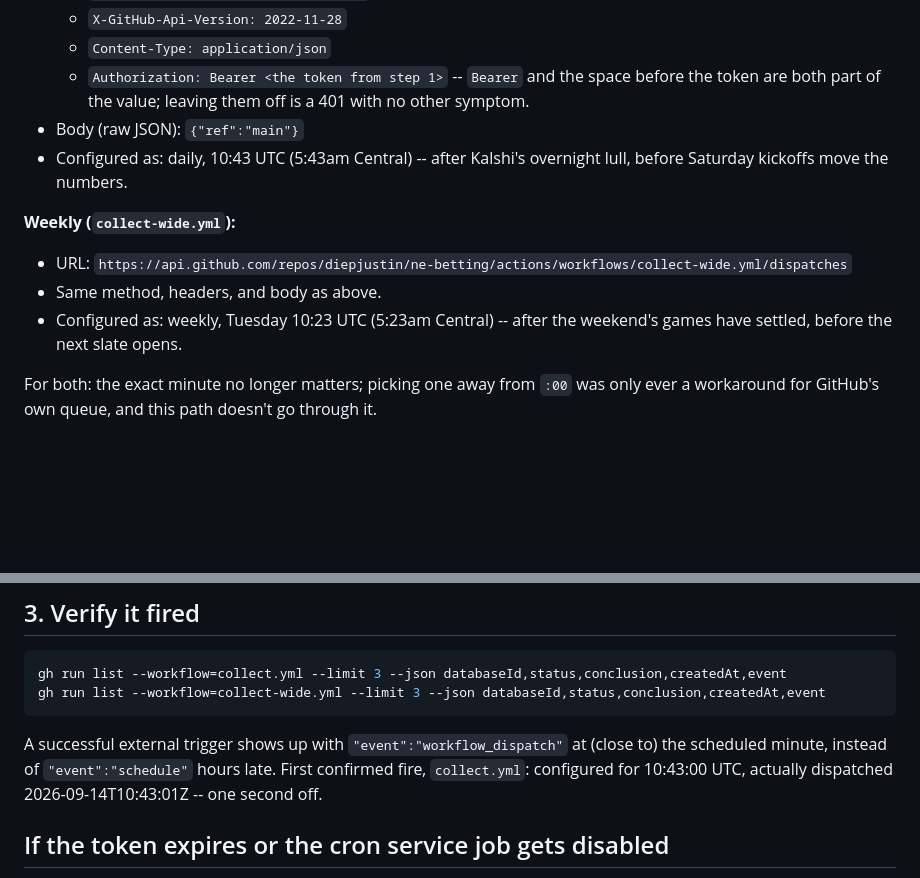
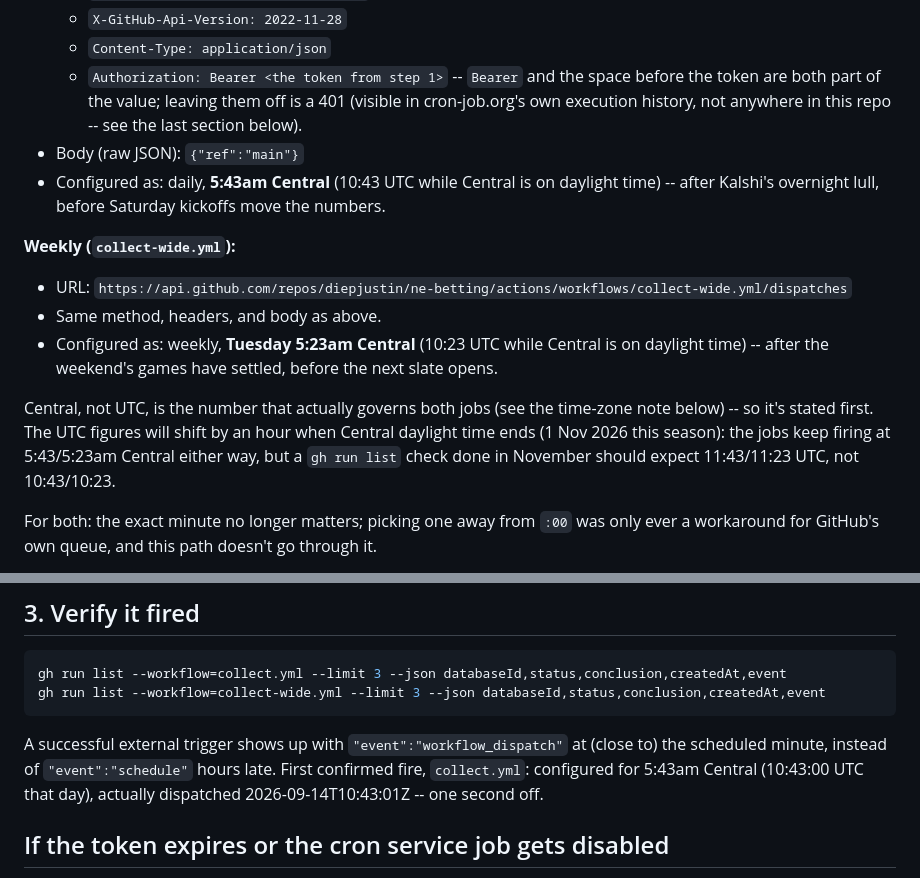
Before and after one commit to diepjustin/ne-betting, a Markdown page: docs/EXTERNAL-CRON.md, 2 parts joined by grey strips. GitHub-like rendering; blank space fills up the shorter version.

Commit message:
Lead EXTERNAL-CRON.md's times with Central, not UTC
Both cron-job.org jobs are pinned to America/Chicago, so Central is
the number that actually governs when they fire -- UTC was stated
first, which reads as if the schedule itself is UTC-based and would
mislead a reader checking gh run list after 1 Nov 2026, when Central
daylight time ends and the same 5:43/5:23am Central jobs start
dispatching at 11:43/11:23 UTC instead of 10:43/10:23. Also softened
an overstated claim that a missing Authorization prefix is "a 401
with no other symptom" -- it does show up, just in cron-job.org's own
execution history rather than in this repo, which the doc's last
section already says.

Co-Authored-By: Claude Sonnet 5 <noreply@anthropic.com>

```diff
--- a/docs/EXTERNAL-CRON.md
+++ b/docs/EXTERNAL-CRON.md
@@ -44,17 +44,26 @@ workflow.
   - `Content-Type: application/json`
   - `Authorization: Bearer <the token from step 1>` -- `Bearer` and the
     space before the token are both part of the value; leaving them off
-    is a 401 with no other symptom.
+    is a 401 (visible in cron-job.org's own execution history, not
+    anywhere in this repo -- see the last section below).
 - Body (raw JSON): `{"ref":"main"}`
-- Configured as: daily, 10:43 UTC (5:43am Central) -- after Kalshi's
-  overnight lull, before Saturday kickoffs move the numbers.
+- Configured as: daily, **5:43am Central** (10:43 UTC while Central is on
+  daylight time) -- after Kalshi's overnight lull, before Saturday
+  kickoffs move the numbers.
 
 **Weekly (`collect-wide.yml`):**
 
 - URL: `https://api.github.com/repos/diepjustin/ne-betting/actions/workflows/collect-wide.yml/dispatches`
 - Same method, headers, and body as above.
-- Configured as: weekly, Tuesday 10:23 UTC (5:23am Central) -- after the
-  weekend's games have settled, before the next slate opens.
+- Configured as: weekly, **Tuesday 5:23am Central** (10:23 UTC while
+  Central is on daylight time) -- after the weekend's games have settled,
+  before the next slate opens.
+
+Central, not UTC, is the number that actually governs both jobs (see the
+time-zone note below) -- so it's stated first. The UTC figures will shift
+by an hour when Central daylight time ends (1 Nov 2026 this season): the
+jobs keep firing at 5:43/5:23am Central either way, but a `gh run list`
+check done in November should expect 11:43/11:23 UTC, not 10:43/10:23.
 
 For both: the exact minute no longer matters; picking one away from `:00`
 was only ever a workaround for GitHub's own queue, and this path doesn't
@@ -84,8 +93,9 @@ gh run list --workflow=collect-wide.yml --limit 3 --json databaseId,status,concl
 
 A successful external trigger shows up with `"event":"workflow_dispatch"`
 at (close to) the scheduled minute, instead of `"event":"schedule"` hours
-late. First confirmed fire, `collect.yml`: configured for 10:43:00 UTC,
-actually dispatched 2026-09-14T10:43:01Z -- one second off.
+late. First confirmed fire, `collect.yml`: configured for 5:43am Central
+(10:43:00 UTC that day), actually dispatched 2026-09-14T10:43:01Z -- one
+second off.
 
 ## If the token expires or the cron service job gets disabled
 
```
